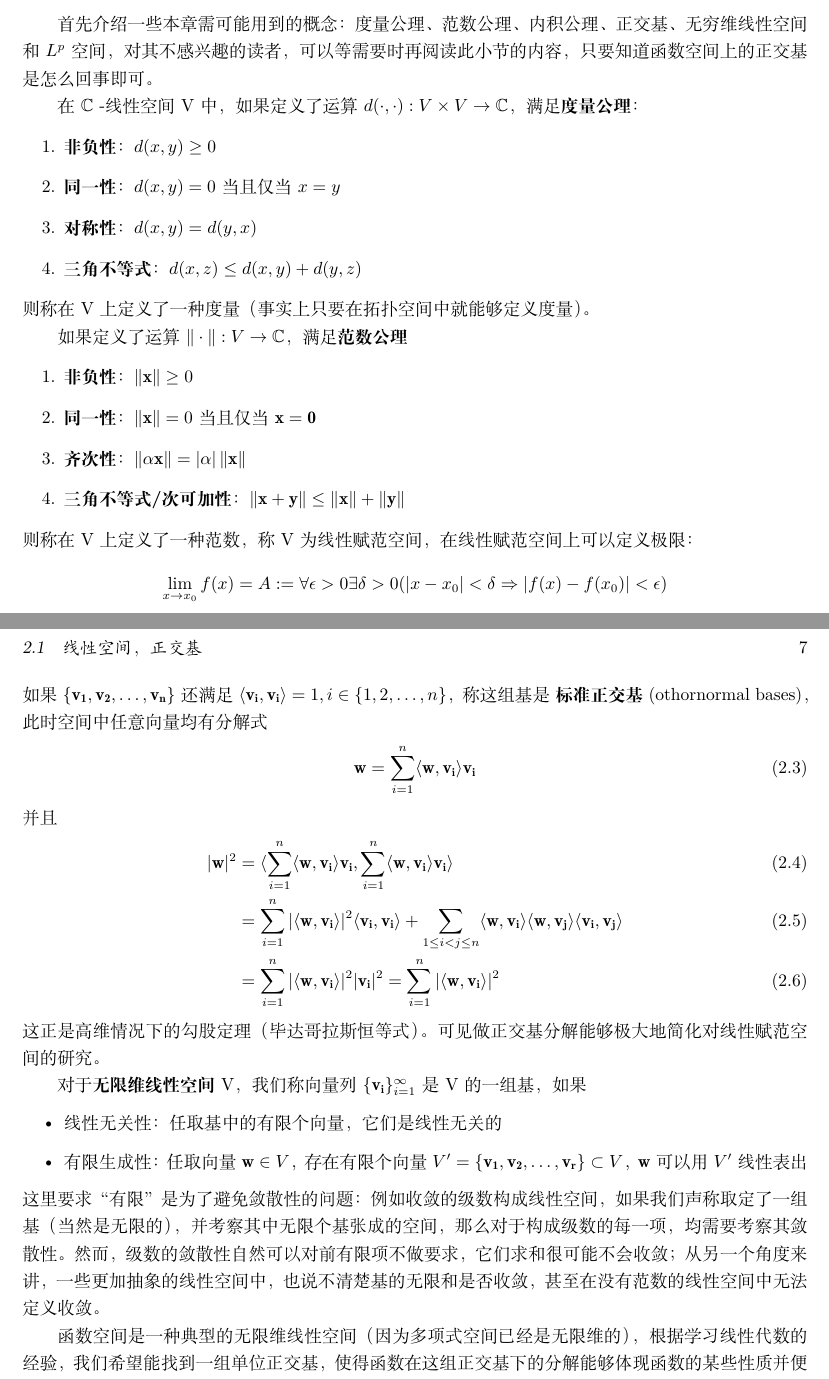
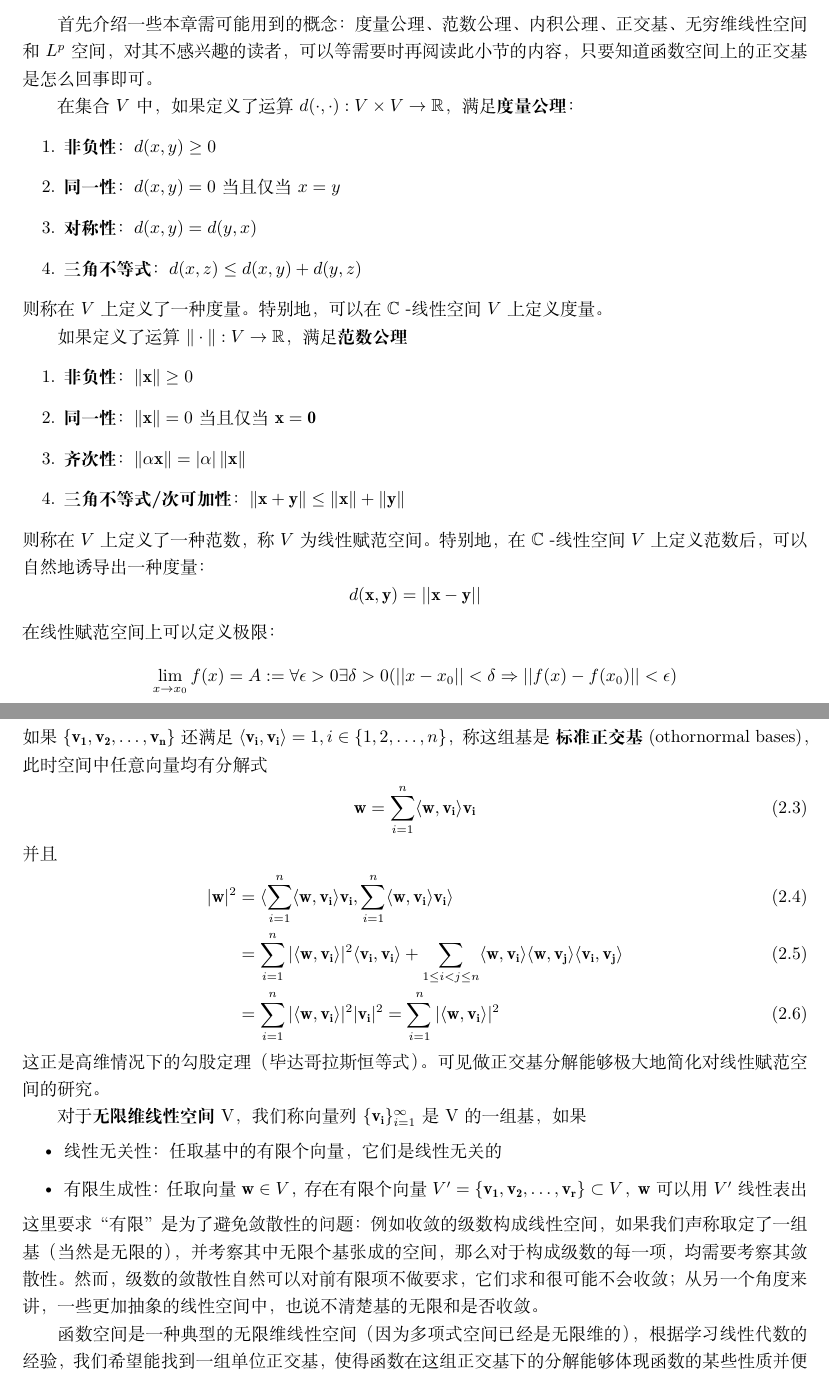
Before and after one commit to leoYzj/Math_behind_Signal_and_System, a LaTeX book (Math_behind_Signal_and_System.tex): two parts of pages 11 and 13 of 67, joined at a grey line, cut so that both start at the same text. Compiled offline with XeLaTeX.

Commit message:
2.1节若干修正

```diff
--- a/Math_behind_Signal_and_System.tex
+++ b/Math_behind_Signal_and_System.tex
@@ -263,26 +263,28 @@ $\int_{-\infty}^{\infty}f(x)\delta (x)\,dx=f(0)$。
 性空间和$L^p$空间，对其不感兴趣的读者，可以等需要时再阅读此小节的内
 容，只要知道函数空间上的正交基是怎么回事即可。
 
-在$\mathbb{C}$ -线性空间V中，如果定义了运算
-$d(\cdot,\cdot):V\times V\rightarrow \mathbb{C}  $，满足\textbf{度量公理}：
+在集合$V$中，如果定义了运算
+$d(\cdot,\cdot):V\times V\rightarrow \mathbb{R}  $，满足\textbf{度量公理}：
 \begin{enumerate}
     \item \textbf{非负性}：$d(x, y) \geq 0$
     \item \textbf{同一性}：$d(x, y) = 0$ 当且仅当 $x = y$
     \item \textbf{对称性}：$d(x, y) = d(y, x)$
     \item \textbf{三角不等式}：$d(x, z) \leq d(x, y) + d(y, z)$
 \end{enumerate}
-则称在V上定义了一种度量（事实上只要在拓扑空间中就能够定义度量）。
+则称在$V$上定义了一种度量。特别地，可以在$\mathbb{C}$ -线性空间$V$上定义度量。
 
 如果定义了运算
-$\|\cdot \| :V\rightarrow \mathbb{C} $，满足\textbf{范数公理}
+$\|\cdot \| :V\rightarrow \mathbb{R} $，满足\textbf{范数公理}
 \begin{enumerate}
     \item \textbf{非负性}：$\|\mathbf{x}\| \geq 0$
     \item \textbf{同一性}：$\|\mathbf{x}\| = 0$ 当且仅当 $\mathbf{x} = \mathbf{0}$
     \item \textbf{齐次性}：$\|\alpha \mathbf{x}\| = |\alpha| \, \|\mathbf{x}\|$
     \item \textbf{三角不等式/次可加性}：$\|\mathbf{x} + \mathbf{y}\| \leq \|\mathbf{x}\| + \|\mathbf{y}\|$
 \end{enumerate}
-则称在V上定义了一种范数，称V为线性赋范空间，在线性赋范空间上可以定义极限：
-\[\lim_{x \to x_0} f(x)=A:=\forall \epsilon>0\exists \delta>0(|x-x_0|<\delta\Rightarrow |f(x)-f(x_0)|<\epsilon) \]
+则称在$V$上定义了一种范数，称$V$为线性赋范空间。特别地，在$\mathbb{C}$ -线性空间$V$上定义范数后，可以自然地诱导出一种度量：
+$$d(\mathbf x,\mathbf y)=||\mathbf x-\mathbf y||$$
+在线性赋范空间上可以定义极限：
+\[\lim_{x \to x_0} f(x)=A:=\forall \epsilon>0\exists \delta>0(||x-x_0||<\delta\Rightarrow ||f(x)-f(x_0)||<\epsilon) \]
 这就是数学分析中的极限定义，只是将绝对值改成了范数，其余类似的极限定义不再赘述。
 如果线性赋范空间中所有柯西列都有极限，那么这个空间称为完备的线性赋范空间，或称
 为巴拿赫空间（有限维）、希尔伯特空间（无限维）。
@@ -356,12 +357,6 @@ $\lbrace\mathbf{v_i}\rbrace_{i=1}^{\infty}$是V的一组基，如果
     \item 有限生成性：任取向量$\mathbf{w} \in V$，存在有限个向量
           $V'=\lbrace\mathbf{v_1,v_2,\dots,v_r}\rbrace\subset V $，$\mathbf{w}$可以用$V'$线性表出
 \end{itemize}
-这里要求“有限”是为了避免敛散性的问题：例如收敛的级数构成线性空间，如果我们声
-称取定了一组基（当然是无限的），并考察其中无限个基张成的空间，那么对于构成级数
-的每一项，均需要考察其敛散性。然而，级数的敛散性自然可以对前有限项不做要求，它
-们求和很可能不会收敛；从另一个角度来讲，一些更加抽象的线性空间中，也说不清楚基
-的无限和是否收敛，甚至在没有范数的线性空间中无法定义收敛。
-
-函数空间是一种典型的无限维线性空间（因为多项式空间已经是无限维的），根据学习线
-性代数的经验，我们希望能找到一组单位正交基，使得函数在这组正交基下的分解能够体
-现函数的某些性质并便于后续的运算，然而，
+这里要求“有限”是为了避免敛散性的问题：例如收敛的级数构成线性空间，如果我们声称取定了一组基（当然是无限的），并考察其中无限个基张成的空间，那么对于构成级数的每一项，均需要考察其敛散性。然而，级数的敛散性自然可以对前有限项不做要求，它们求和很可能不会收敛；从另一个角度来讲，一些更加抽象的线性空间中，也说不清楚基的无限和是否收敛。
+
+函数空间是一种典型的无限维线性空间（因为多项式空间已经是无限维的），根据学习线性代数的经验，我们希望能找到一组单位正交基，使得函数在这组正交基下的分解能够体现函数的某些性质并便于后续的运算，然而，若只考虑有限和，这种想法所能研究的函数十分有限，例如我们马上就会见到的三角函数系和指数函数系，它们作为无限阶可微函数，有限和也是无限阶可微的。所以，我们应考虑将函数$f(t)$分解为一组相互正交的函数系$\{f_i(t)\}_{i=1}^{\infty}$组成的函数项级数。
```
Also changed, not shown: Math_behind_Signal_and_System.pdf, Math_behind_Signal_and_System.tex (37 more changed lines).
